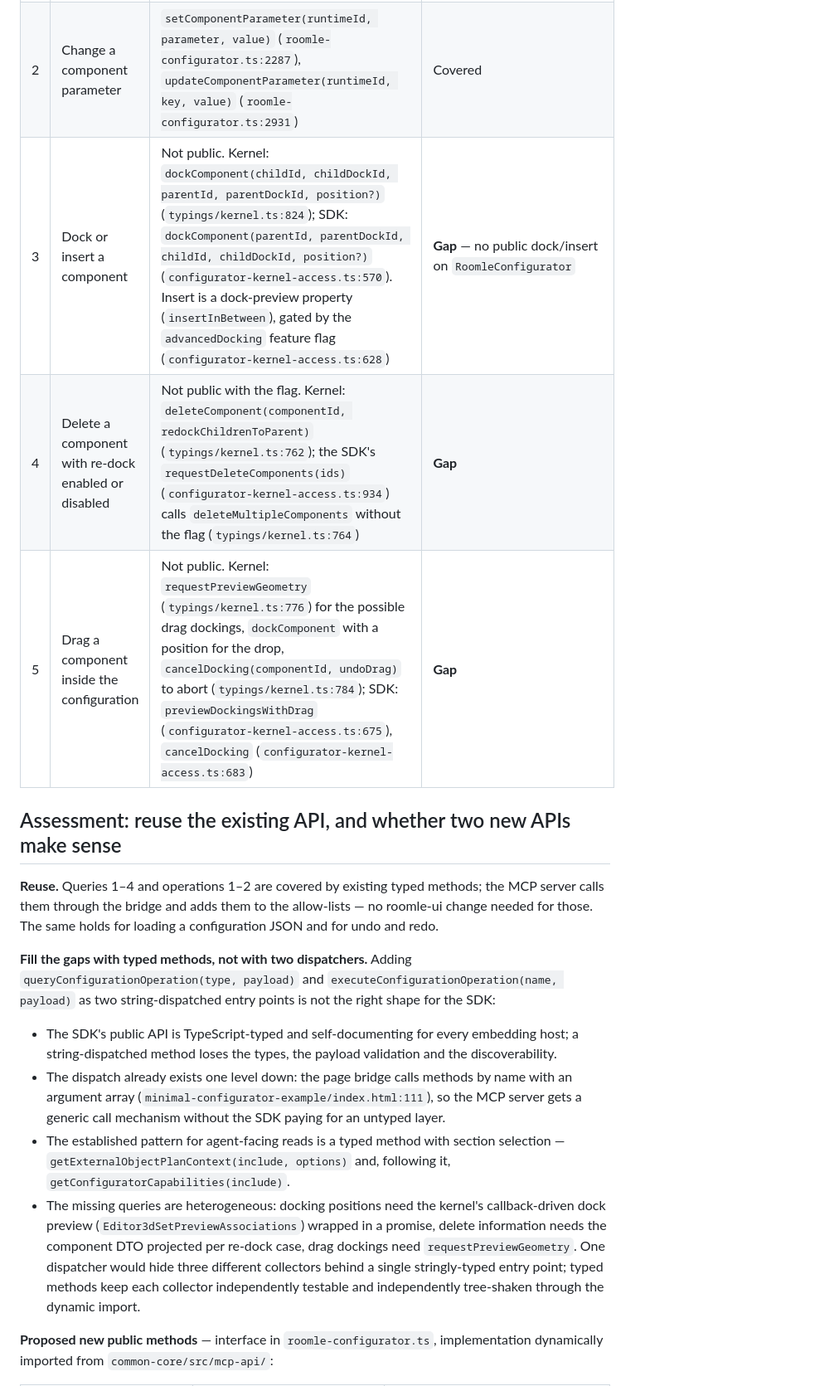
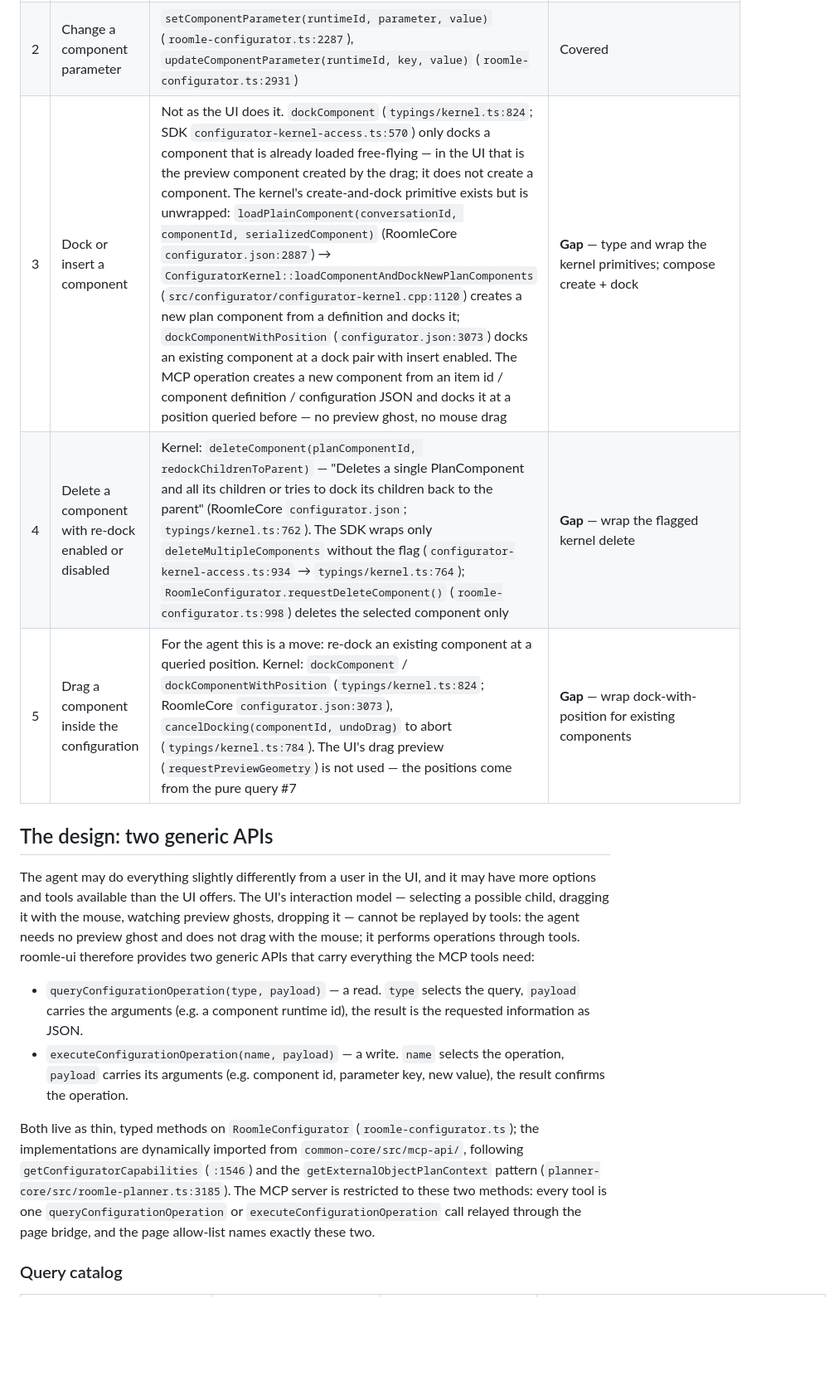
Before and after one commit to roomle-dev/roomle-assistant-poc, a Markdown page: .agents/wiki/roomle-configurator-api-for-mcp.md, the part around one of its changes. Shown at 83% size. GitHub-like rendering; blank space fills up the shorter version.

```diff
--- a/.agents/wiki/roomle-configurator-api-for-mcp.md
+++ b/.agents/wiki/roomle-configurator-api-for-mcp.md
@@ -65,33 +70,30 @@ Also covered: defining a complete configuration from a configuration JSON — `l
 |---|---|---|---|
 | 1 | Change a global parameter of the configuration | `setParameterOfRootComponent(parameter, value)` (`roomle-configurator.ts:1578`), `setParameterOfPlanObject(parameter, value)` (`roomle-configurator.ts:1443`); `setParameter(parameter, value, isRaw)` (`roomle-configurator.ts:1366`) targets the selected component or the plan object | Covered — the methods take a `KernelParameter`; the MCP payload needs key and type, both available from `getParametersOfComponent` / `getParametersOfPlanObject` |
 | 2 | Change a component parameter | `setComponentParameter(runtimeId, parameter, value)` (`roomle-configurator.ts:2287`), `updateComponentParameter(runtimeId, key, value)` (`roomle-configurator.ts:2931`) | Covered |
-| 3 | Dock or insert a component | Not public. Kernel: `dockComponent(childId, childDockId, parentId, parentDockId, position?)` (`typings/kernel.ts:824`); SDK: `dockComponent(parentId, parentDockId, childId, childDockId, position?)` (`configurator-kernel-access.ts:570`). Insert is a dock-preview property (`insertInBetween`), gated by the `advancedDocking` feature flag (`configurator-kernel-access.ts:628`) | **Gap** — no public dock/insert on `RoomleConfigurator` |
-| 4 | Delete a component with re-dock enabled or disabled | Not public with the flag. Kernel: `deleteComponent(componentId, redockChildrenToParent)` (`typings/kernel.ts:762`); the SDK's `requestDeleteComponents(ids)` (`configurator-kernel-access.ts:934`) calls `deleteMultipleComponents` without the flag (`typings/kernel.ts:764`) | **Gap** |
-| 5 | Drag a component inside the configuration | Not public. Kernel: `requestPreviewGeometry` (`typings/kernel.ts:776`) for the possible drag dockings, `dockComponent` with a position for the drop, `cancelDocking(componentId, undoDrag)` to abort (`typings/kernel.ts:784`); SDK: `previewDockingsWithDrag` (`configurator-kernel-access.ts:675`), `cancelDocking` (`configurator-kernel-access.ts:683`) | **Gap** |
+| 3 | Dock or insert a component | Not as the UI does it. `dockComponent` (`typings/kernel.ts:824`; SDK `configurator-kernel-access.ts:570`) only docks a component that is already loaded free-flying — in the UI that is the preview component created by the drag; it does not create a component. The kernel's create-and-dock primitive exists but is unwrapped: `loadPlainComponent(conversationId, componentId, serializedComponent)` (RoomleCore `configurator.json:2887`) → `ConfiguratorKernel::loadComponentAndDockNewPlanComponents` (`src/configurator/configurator-kernel.cpp:1120`) creates a new plan component from a definition and docks it; `dockComponentWithPosition` (`configurator.json:3073`) docks an existing component at a dock pair with insert enabled. The MCP operation creates a new component from an item id / component definition / configuration JSON and docks it at a position queried before — no preview ghost, no mouse drag | **Gap** — type and wrap the kernel primitives; compose create + dock |
+| 4 | Delete a component with re-dock enabled or disabled | Kernel: `deleteComponent(planComponentId, redockChildrenToParent)` — "Deletes a single PlanComponent and all its children or tries to dock its children back to the parent" (RoomleCore `configurator.json`; `typings/kernel.ts:762`). The SDK wraps only `deleteMultipleComponents` without the flag (`configurator-kernel-access.ts:934` → `typings/kernel.ts:764`); `RoomleConfigurator.requestDeleteComponent()` (`roomle-configurator.ts:998`) deletes the selected component only | **Gap** — wrap the flagged kernel delete |
+| 5 | Drag a component inside the configuration | For the agent this is a move: re-dock an existing component at a queried position. Kernel: `dockComponent` / `dockComponentWithPosition` (`typings/kernel.ts:824`; RoomleCore `configurator.json:3073`), `cancelDocking(componentId, undoDrag)` to abort (`typings/kernel.ts:784`). The UI's drag preview (`requestPreviewGeometry`) is not used — the positions come from the pure query #7 | **Gap** — wrap dock-with-position for existing components |
 
-## Assessment: reuse the existing API, and whether two new APIs make sense
+## The design: two generic APIs
 
-**Reuse.** Queries 1–4 and operations 1–2 are covered by existing typed methods; the MCP server calls
-them through the bridge and adds them to the allow-lists — no roomle-ui change needed for those. The
-same holds for loading a configuration JSON and for undo and redo.
+The agent may do everything slightly differently from a user in the UI, and it may have more options
+and tools available than the UI offers. The UI's interaction model — selecting a possible child,
+dragging it with the mouse, watching preview ghosts, dropping it — cannot be replayed by tools: the
+agent needs no preview ghost and does not drag with the mouse; it performs operations through tools.
+roomle-ui therefore provides two generic APIs that carry everything the MCP tools need:
 
-**Fill the gaps with typed methods, not with two dispatchers.** Adding
-`queryConfigurationOperation(type, payload)` and `executeConfigurationOperation(name, payload)` as two
-string-dispatched entry points is not the right shape for the SDK:
+- `queryConfigurationOperation(type, payload)` — a read. `type` selects the query, `payload` carries
+  the arguments (e.g. a component runtime id), the result is the requested information as JSON.
+- `executeConfigurationOperation(name, payload)` — a write. `name` selects the operation, `payload`
+  carries its arguments (e.g. component id, parameter key, new value), the result confirms the
+  operation.
 
-- The SDK's public API is TypeScript-typed and self-documenting for every embedding host; a
-  string-dispatched method loses the types, the payload validation and the discoverability.
-- The dispatch already exists one level down: the page bridge calls methods by name with an argument
-  array (`minimal-configurator-example/index.html:111`), so the MCP server gets a generic call mechanism
-  without the SDK paying for an untyped layer.
-- The established pattern for agent-facing reads is a typed method with section selection —
-  `getExternalObjectPlanContext(include, options)` and, following it, `getConfiguratorCapabilities(include)`.
-- The missing queries are heterogeneous: docking positions need the kernel's callback-driven dock
-  preview (`Editor3dSetPreviewAssociations`) wrapped in a promise, delete information needs the
-  component DTO projected per re-dock case, drag dockings need `requestPreviewGeometry`. One dispatcher
-  would hide three different collectors behind a single stringly-typed entry point; typed methods keep
-  each collector independently testable and independently tree-shaken through the dynamic import.
+Both live as thin, typed methods on `RoomleConfigurator` (`roomle-configurator.ts`); the
+implementations are dynamically imported from `common-core/src/mcp-api/`, following
+`getConfiguratorCapabilities` (`:1546`) and the `getExternalObjectPlanContext` pattern
+(`planner-core/src/roomle-planner.ts:3185`). The MCP server is restricted to these two methods: every
+tool is one `queryConfigurationOperation` or `executeConfigurationOperation` call relayed through the
+page bridge, and the page allow-list names exactly these two.
 
-**Proposed new public methods** — interface in `roomle-configurator.ts`, implementation dynamically
-imported from `common-core/src/mcp-api/`:
+### Query catalog
 
```
Also changed, not shown: other parts of .agents/wiki/roomle-configurator-api-for-mcp.md (+90 -37 lines), .agents/README.md (+1 -0 lines), .agents/feature-analysis/query-and-execute-configuration-operation.md (added, +201 -0 lines).
